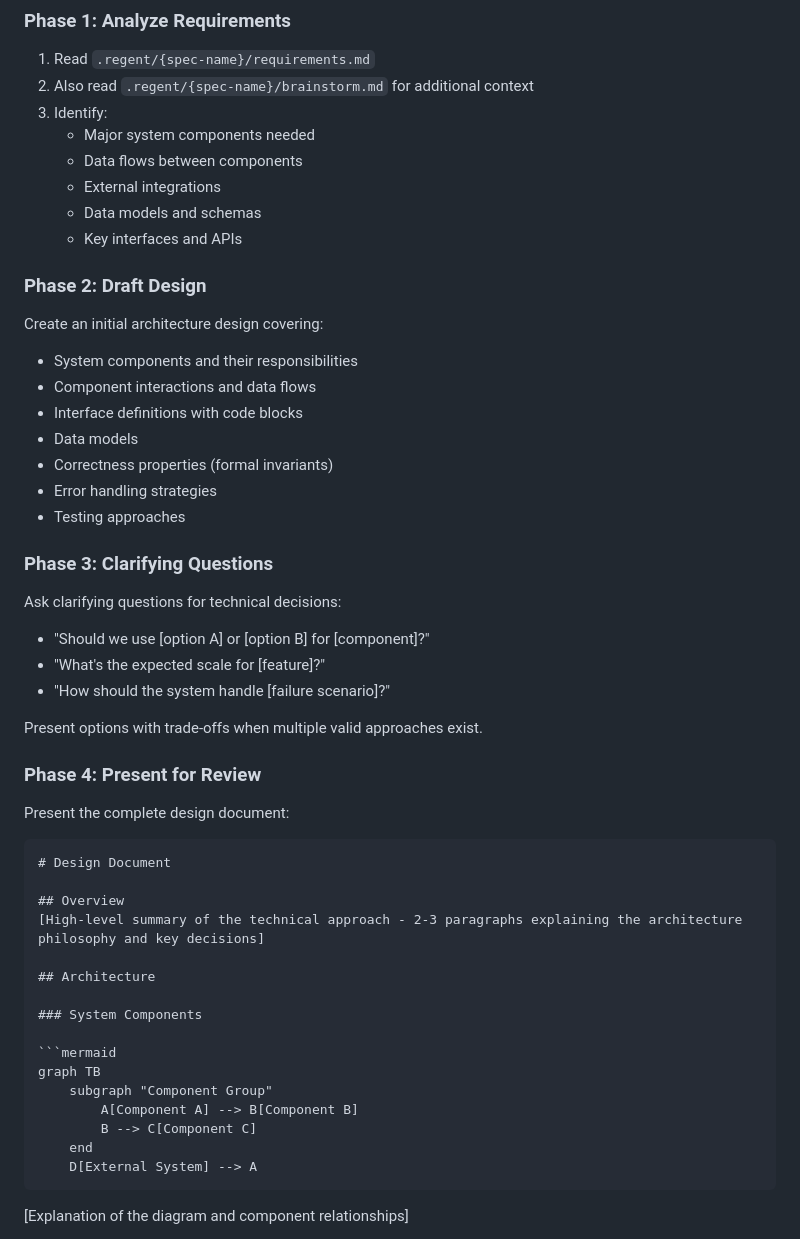
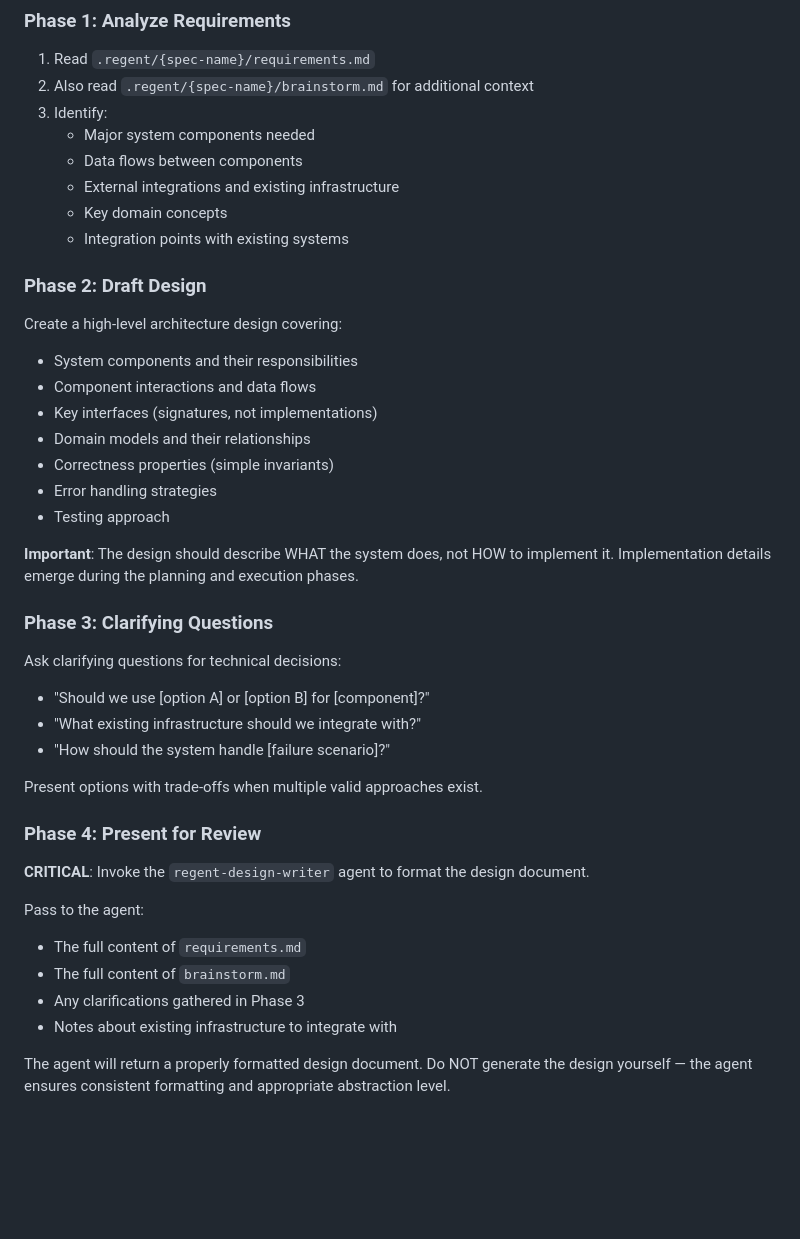
Before and after one commit to stickystyle/regent, a Markdown page: plugin/commands/design.md, the part around one of its changes. Drawn GitHub-style; blank space fills up the shorter version.

````diff
--- a/plugin/commands/design.md
+++ b/plugin/commands/design.md
@@ -25,52 +25,41 @@ Create the technical architecture and design document from requirements.
 3. Identify:
    - Major system components needed
    - Data flows between components
-   - External integrations
-   - Data models and schemas
-   - Key interfaces and APIs
+   - External integrations and existing infrastructure
+   - Key domain concepts
+   - Integration points with existing systems
 
 ### Phase 2: Draft Design
 
-Create an initial architecture design covering:
+Create a high-level architecture design covering:
 - System components and their responsibilities
 - Component interactions and data flows
-- Interface definitions with code blocks
-- Data models
-- Correctness properties (formal invariants)
+- Key interfaces (signatures, not implementations)
+- Domain models and their relationships
+- Correctness properties (simple invariants)
 - Error handling strategies
-- Testing approaches
+- Testing approach
+
+**Important**: The design should describe WHAT the system does, not HOW to implement it. Implementation details emerge during the planning and execution phases.
 
 ### Phase 3: Clarifying Questions
 
 Ask clarifying questions for technical decisions:
 - "Should we use [option A] or [option B] for [component]?"
-- "What's the expected scale for [feature]?"
+- "What existing infrastructure should we integrate with?"
 - "How should the system handle [failure scenario]?"
 
 Present options with trade-offs when multiple valid approaches exist.
 
 ### Phase 4: Present for Review
 
-Present the complete design document:
+**CRITICAL**: Invoke the `regent-design-writer` agent to format the design document.
 
-```markdown
-# Design Document
+Pass to the agent:
+- The full content of `requirements.md`
+- The full content of `brainstorm.md`
+- Any clarifications gathered in Phase 3
+- Notes about existing infrastructure to integrate with
 
-## Overview
-[High-level summary of the technical approach - 2-3 paragraphs explaining the architecture philosophy and key decisions]
+The agent will return a properly formatted design document. Do NOT generate the design yourself — the agent ensures consistent formatting and appropriate abstraction level.
 
-## Architecture
-
-### System Components
-
-```mermaid
-graph TB
-    subgraph "Component Group"
-        A[Component A] --> B[Component B]
-        B --> C[Component C]
-    end
-    D[External System] --> A
-```
-
-[Explanation of the diagram and component relationships]
-
````
Also changed, not shown: other parts of plugin/commands/design.md (+6 -121 lines), plugin/agents/regent-design-writer.md (+113 -111 lines).
